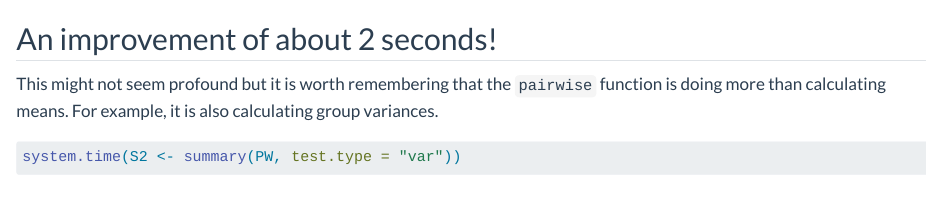
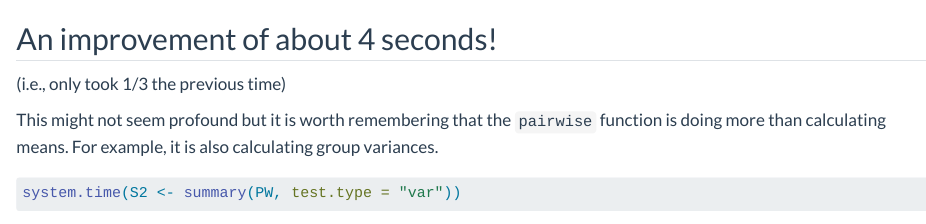
Before and after one commit to mlcollyer/collyerblog, a Quarto document (posts/2026-10-16-pairwise-update/index.qmd): the page in a window 1100 px wide, from 2170 px down. Rendered offline with R 4.5, knitr and Pandoc in place of Quarto, with nearby package versions; code that draws random numbers runs with fixed seeds of ours; some code elsewhere in the file could not run offline.

Commit message:
updated post

````diff
--- a/posts/2026-10-16-pairwise-update/index.qmd
+++ b/posts/2026-10-16-pairwise-update/index.qmd
@@ -76,7 +76,8 @@ system.time(S1 <- summary(PW))
 S1
 ```
 
-## An improvement of about 2 seconds!
+## An improvement of about 4 seconds!
+(i.e., only took 1/3 the previous time)
 
 This might not seem profound but it is worth remembering that the `pairwise` function is doing more than calculating means. For example, it is also calculating group variances.
 
````
Also changed, not shown: docs/search.json, 5 other files.
